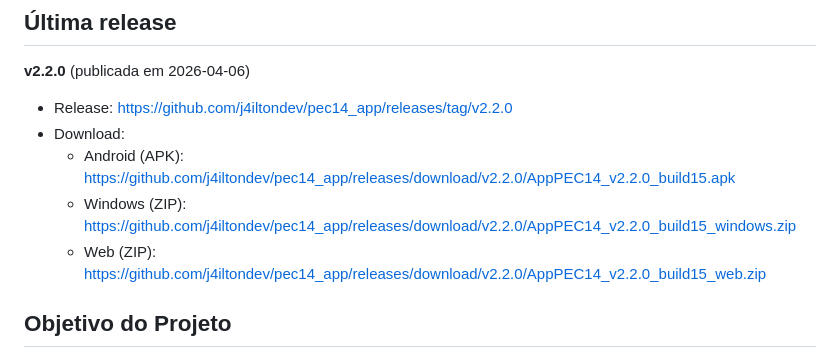
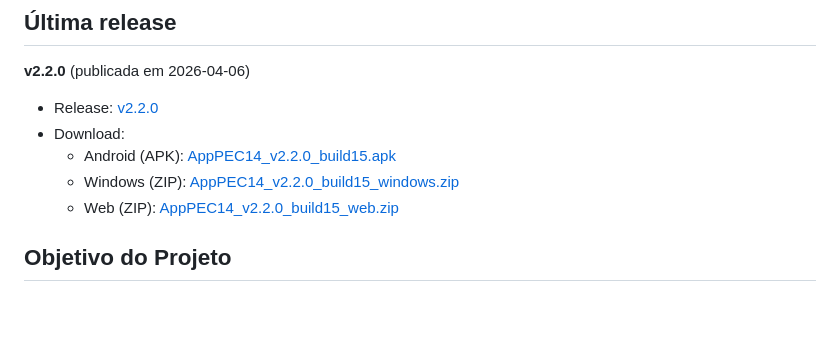
Before and after one commit to j4ilton/pec14_app, a Markdown page: README.md, the part around the change. Rendered like a GitHub page; blank space fills up the shorter version.

Commit message:
Convert release links to markdown format
Updated release links in README to markdown format for better readability.

```diff
--- a/README.md
+++ b/README.md
@@ -8,11 +8,11 @@ Versão atual: `2.2.0+15`
 
 **v2.2.0** (publicada em 2026-04-06)
 
-- Release: https://github.com/j4iltondev/pec14_app/releases/tag/v2.2.0
+- Release: [v2.2.0](https://github.com/j4iltondev/pec14_app/releases/tag/v2.2.0)
 - Download:
-  - Android (APK): https://github.com/j4iltondev/pec14_app/releases/download/v2.2.0/AppPEC14_v2.2.0_build15.apk
-  - Windows (ZIP): https://github.com/j4iltondev/pec14_app/releases/download/v2.2.0/AppPEC14_v2.2.0_build15_windows.zip
-  - Web (ZIP): https://github.com/j4iltondev/pec14_app/releases/download/v2.2.0/AppPEC14_v2.2.0_build15_web.zip
+  - Android (APK): [AppPEC14_v2.2.0_build15.apk](https://github.com/j4iltondev/pec14_app/releases/download/v2.2.0/AppPEC14_v2.2.0_build15.apk)
+  - Windows (ZIP): [AppPEC14_v2.2.0_build15_windows.zip](https://github.com/j4iltondev/pec14_app/releases/download/v2.2.0/AppPEC14_v2.2.0_build15_windows.zip)
+  - Web (ZIP): [AppPEC14_v2.2.0_build15_web.zip](https://github.com/j4iltondev/pec14_app/releases/download/v2.2.0/AppPEC14_v2.2.0_build15_web.zip)
 
 ## Objetivo do Projeto
 
```
